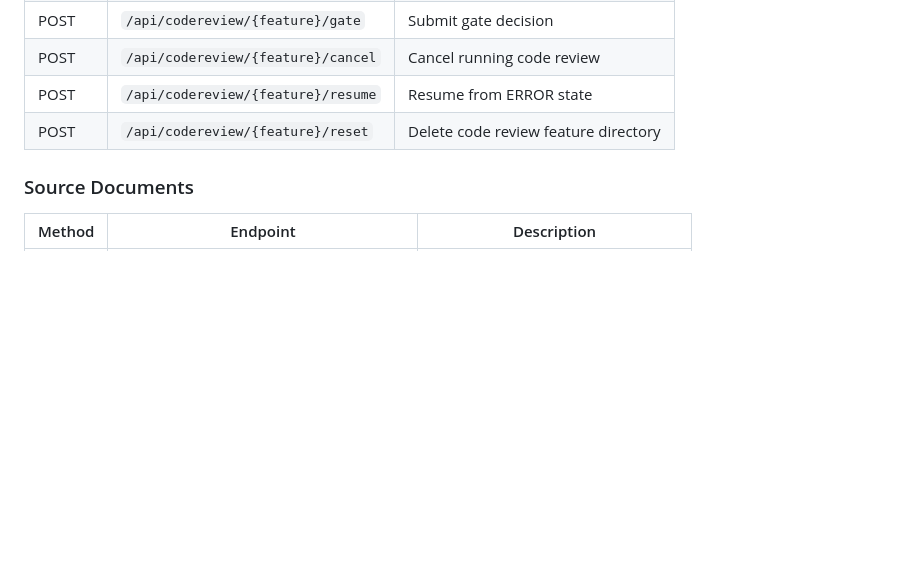
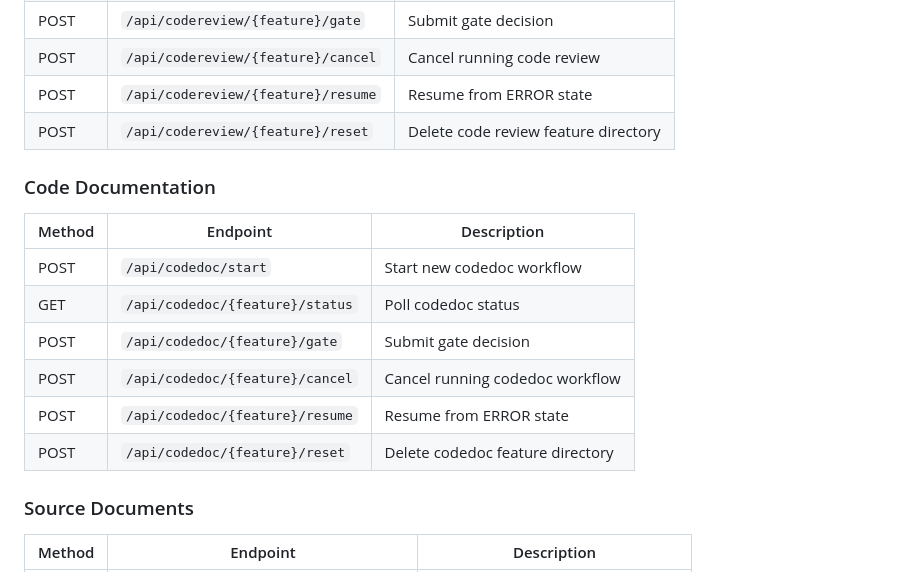
Before and after one commit to nixlim/spec_system, a Markdown page: README.md, the part around one of its changes. Rendered like a GitHub page; blank space fills up the shorter version.

```diff
--- a/README.md
+++ b/README.md
@@ -460,6 +551,17 @@ If `bd` is not on your PATH, Beads integration is silently disabled. The message
 | POST | `/api/codereview/{feature}/cancel` | Cancel running code review |
 | POST | `/api/codereview/{feature}/resume` | Resume from ERROR state |
 | POST | `/api/codereview/{feature}/reset` | Delete code review feature directory |
+
+### Code Documentation
+
+| Method | Endpoint | Description |
+|--------|----------|-------------|
+| POST | `/api/codedoc/start` | Start new codedoc workflow |
+| GET | `/api/codedoc/{feature}/status` | Poll codedoc status |
+| POST | `/api/codedoc/{feature}/gate` | Submit gate decision |
+| POST | `/api/codedoc/{feature}/cancel` | Cancel running codedoc workflow |
+| POST | `/api/codedoc/{feature}/resume` | Resume from ERROR state |
+| POST | `/api/codedoc/{feature}/reset` | Delete codedoc feature directory |
 
 ### Source Documents
 
```
Also changed, not shown: other parts of README.md (+91 -0 lines).
